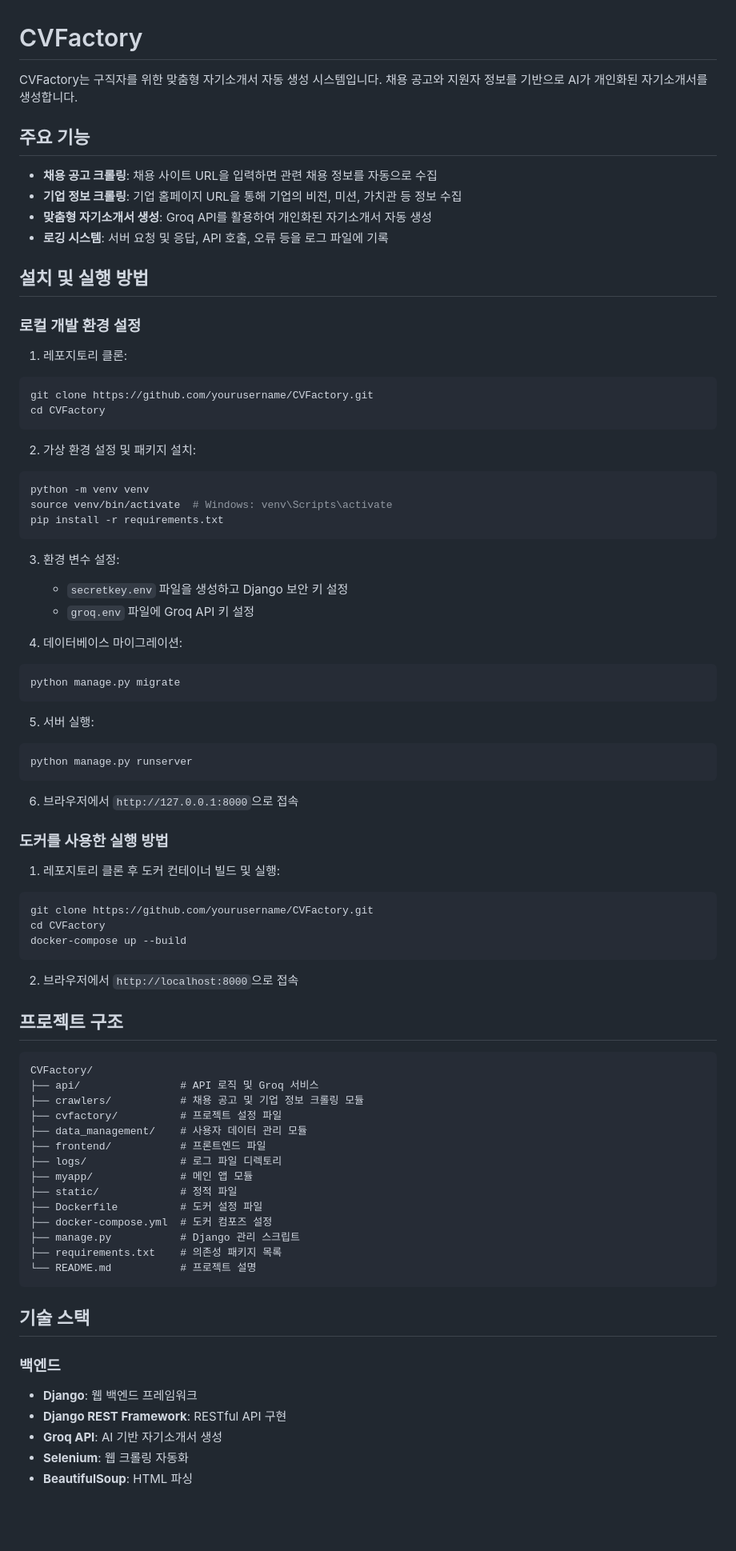
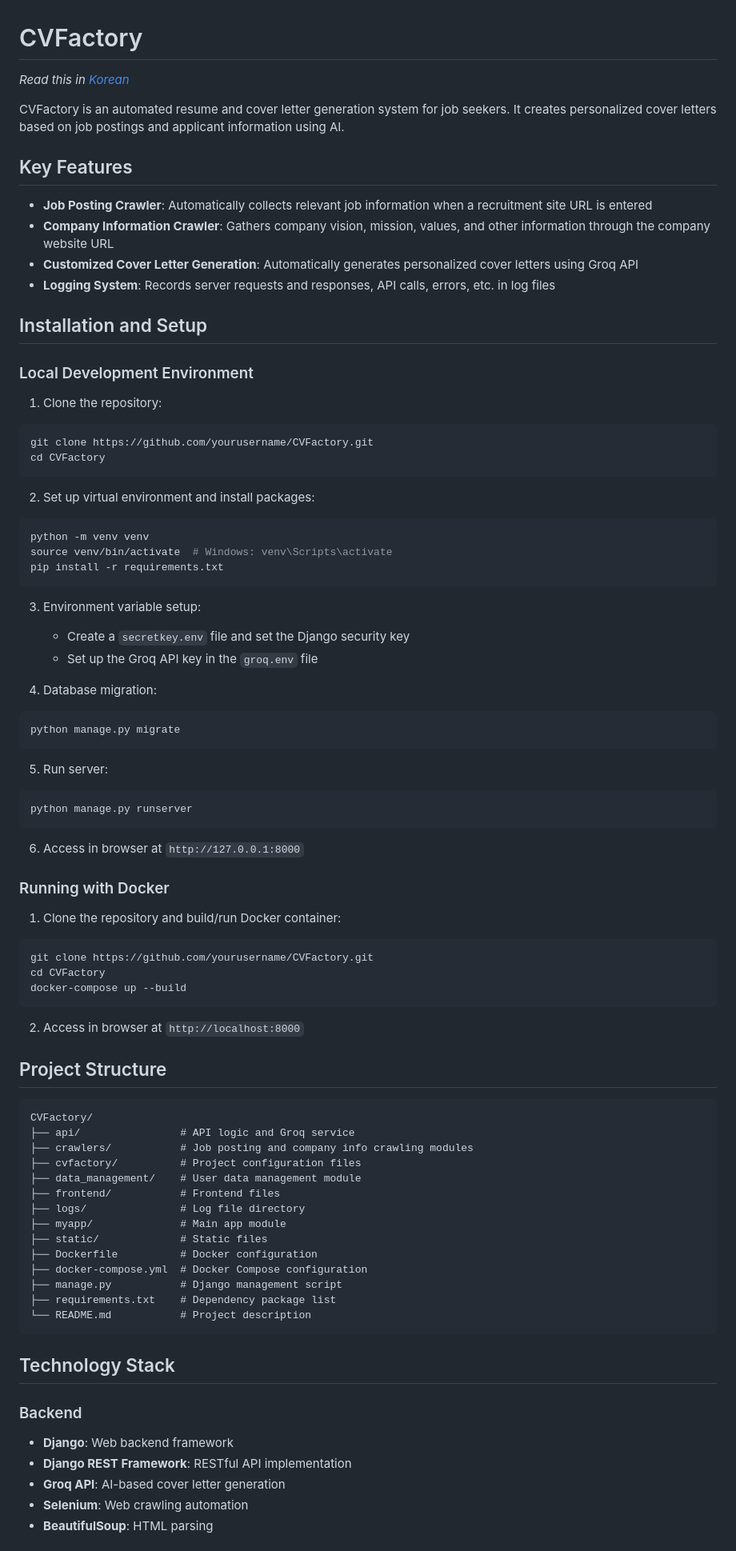
Before and after one commit to CV-Factory/CVFactoryForLocal, a Markdown page: README.md, the part around the change printed below. Shown: that part at 80% size. Drawn GitHub-style; blank space fills up the shorter version.

Commit message:
added english readme

````diff
--- a/README.md
+++ b/README.md
@@ -1,83 +1,85 @@
 # CVFactory
 
-CVFactory는 구직자를 위한 맞춤형 자기소개서 자동 생성 시스템입니다. 채용 공고와 지원자 정보를 기반으로 AI가 개인화된 자기소개서를 생성합니다.
+*Read this in [Korean](README.ko.md)*
 
-## 주요 기능
+CVFactory is an automated resume and cover letter generation system for job seekers. It creates personalized cover letters based on job postings and applicant information using AI.
 
-- **채용 공고 크롤링**: 채용 사이트 URL을 입력하면 관련 채용 정보를 자동으로 수집
-- **기업 정보 크롤링**: 기업 홈페이지 URL을 통해 기업의 비전, 미션, 가치관 등 정보 수집
-- **맞춤형 자기소개서 생성**: Groq API를 활용하여 개인화된 자기소개서 자동 생성
-- **로깅 시스템**: 서버 요청 및 응답, API 호출, 오류 등을 로그 파일에 기록
+## Key Features
 
-## 설치 및 실행 방법
+- **Job Posting Crawler**: Automatically collects relevant job information when a recruitment site URL is entered
+- **Company Information Crawler**: Gathers company vision, mission, values, and other information through the company website URL
+- **Customized Cover Letter Generation**: Automatically generates personalized cover letters using Groq API
+- **Logging System**: Records server requests and responses, API calls, errors, etc. in log files
 
-### 로컬 개발 환경 설정
+## Installation and Setup
 
-1. 레포지토리 클론:
+### Local Development Environment
+
+1. Clone the repository:
 ```bash
 git clone https://github.com/yourusername/CVFactory.git
 cd CVFactory
 ```
 
-2. 가상 환경 설정 및 패키지 설치:
+2. Set up virtual environment and install packages:
 ```bash
 python -m venv venv
 source venv/bin/activate  # Windows: venv\Scripts\activate
 pip install -r requirements.txt
 ```
 
-3. 환경 변수 설정:
-   - `secretkey.env` 파일을 생성하고 Django 보안 키 설정
-   - `groq.env` 파일에 Groq API 키 설정
+3. Environment variable setup:
+   - Create a `secretkey.env` file and set the Django security key
+   - Set up the Groq API key in the `groq.env` file
 
-4. 데이터베이스 마이그레이션:
+4. Database migration:
 ```bash
 python manage.py migrate
 ```
 
-5. 서버 실행:
+5. Run server:
 ```bash
 python manage.py runserver
 ```
 
-6. 브라우저에서 `http://127.0.0.1:8000`으로 접속
+6. Access in browser at `http://127.0.0.1:8000`
 
-### 도커를 사용한 실행 방법
+### Running with Docker
 
-1. 레포지토리 클론 후 도커 컨테이너 빌드 및 실행:
+1. Clone the repository and build/run Docker container:
 ```bash
 git clone https://github.com/yourusername/CVFactory.git
 cd CVFactory
 docker-compose up --build
 ```
 
-2. 브라우저에서 `http://localhost:8000`으로 접속
+2. Access in browser at `http://localhost:8000`
 
-## 프로젝트 구조
+## Project Structure
 
 ```
 CVFactory/
-├── api/                # API 로직 및 Groq 서비스
-├── crawlers/           # 채용 공고 및 기업 정보 크롤링 모듈
-├── cvfactory/          # 프로젝트 설정 파일
-├── data_management/    # 사용자 데이터 관리 모듈
-├── frontend/           # 프론트엔드 파일
-├── logs/               # 로그 파일 디렉토리
-├── myapp/              # 메인 앱 모듈
-├── static/             # 정적 파일
-├── Dockerfile          # 도커 설정 파일
-├── docker-compose.yml  # 도커 컴포즈 설정
-├── manage.py           # Django 관리 스크립트
-├── requirements.txt    # 의존성 패키지 목록
-└── README.md           # 프로젝트 설명
+├── api/                # API logic and Groq service
+├── crawlers/           # Job posting and company info crawling modules
+├── cvfactory/          # Project configuration files
+├── data_management/    # User data management module
+├── frontend/           # Frontend files
+├── logs/               # Log file directory
+├── myapp/              # Main app module
+├── static/             # Static files
+├── Dockerfile          # Docker configuration
+├── docker-compose.yml  # Docker Compose configuration
+├── manage.py           # Django management script
+├── requirements.txt    # Dependency package list
+└── README.md           # Project description
 ```
 
-## 기술 스택
+## Technology Stack
 
-### 백엔드
-- **Django**: 웹 백엔드 프레임워크
-- **Django REST Framework**: RESTful API 구현
-- **Groq API**: AI 기반 자기소개서 생성
-- **Selenium**: 웹 크롤링 자동화
-- **BeautifulSoup**: HTML 파싱
+### Backend
+- **Django**: Web backend framework
+- **Django REST Framework**: RESTful API implementation
+- **Groq API**: AI-based cover letter generation
+- **Selenium**: Web crawling automation
+- **BeautifulSoup**: HTML parsing
 
````
Also changed, not shown: other parts of README.md (+15 -15 lines), README.ko.md (added, +106 -0 lines).
